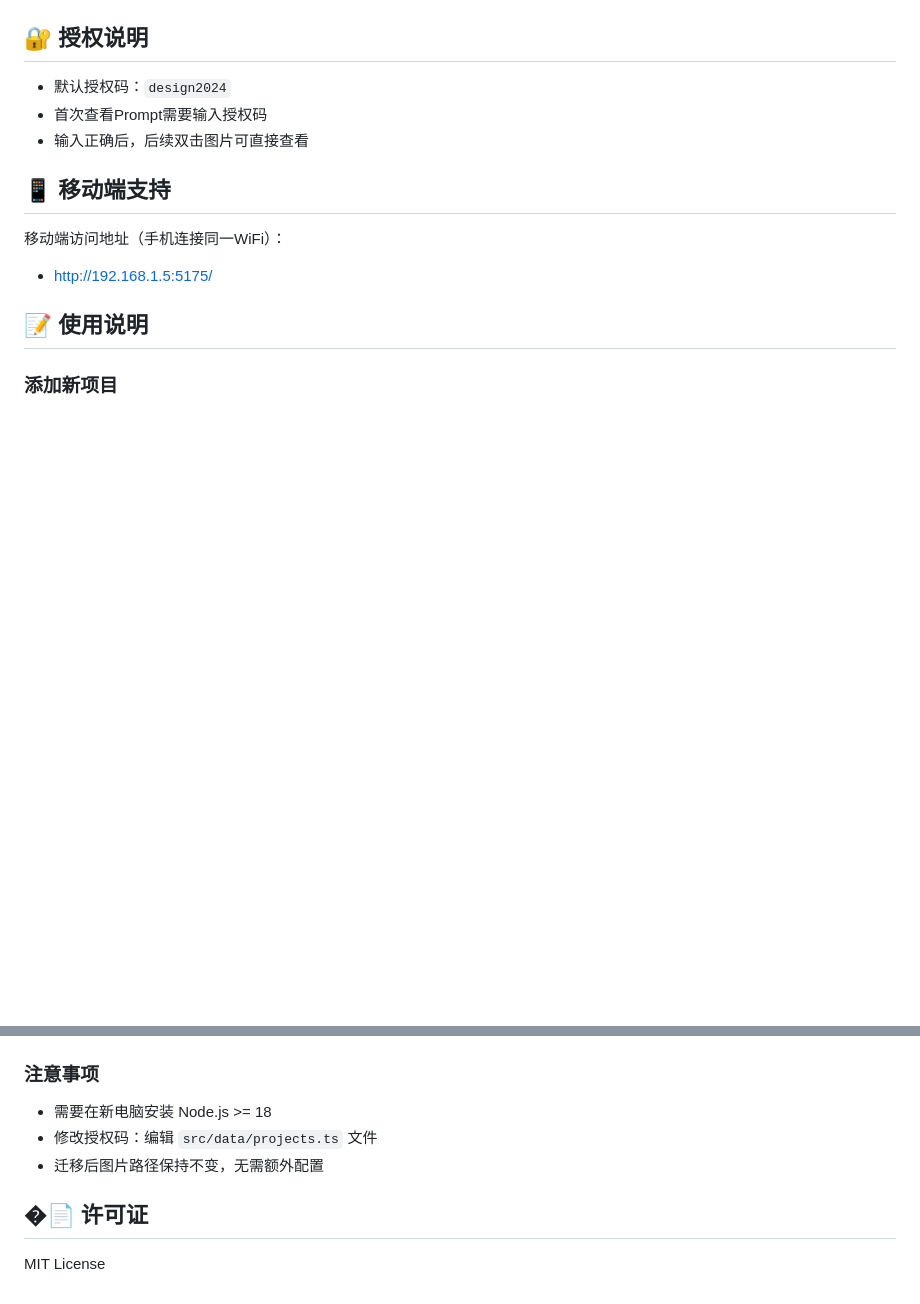
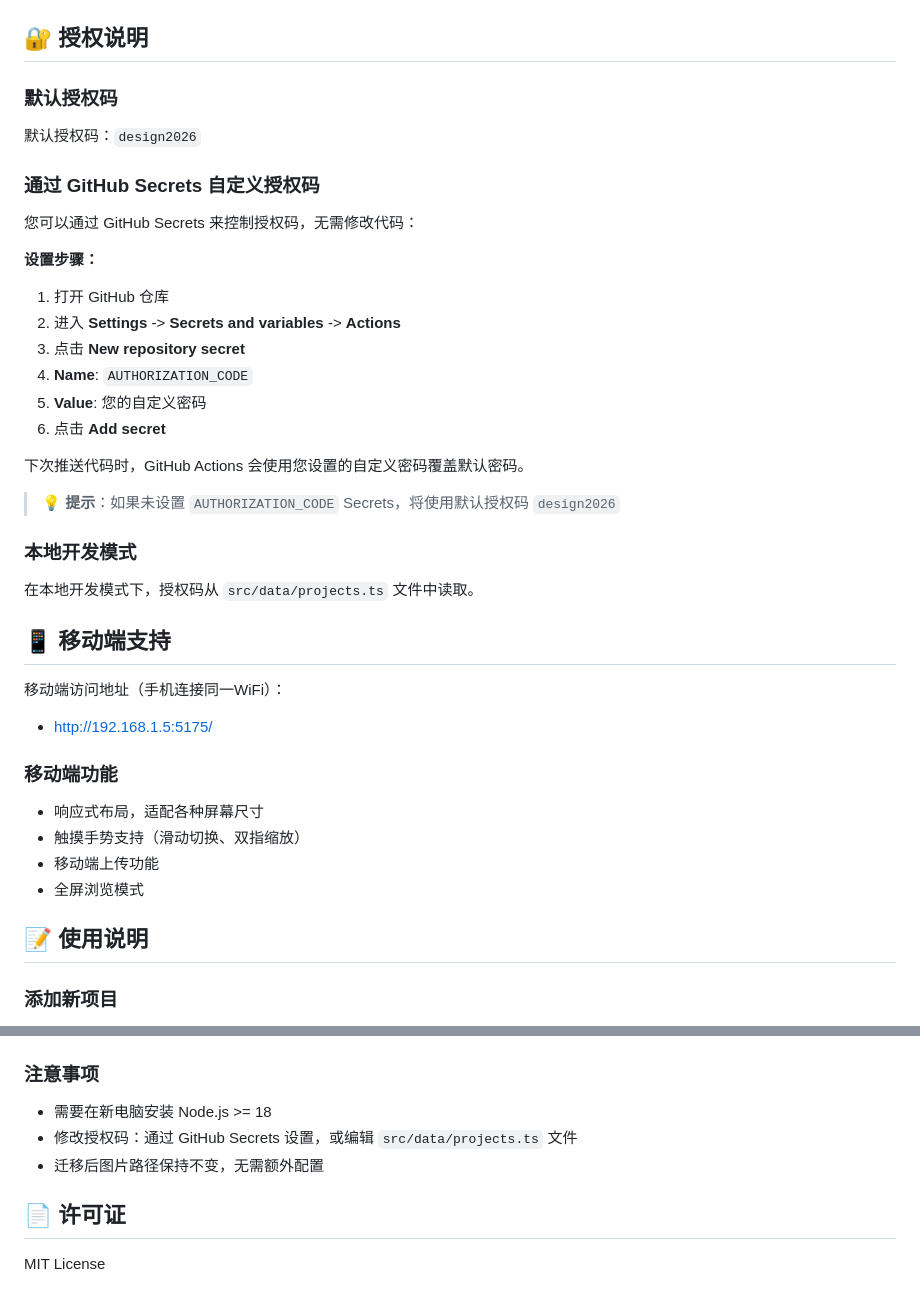
Before and after one commit to Outofearth/project_show, a Markdown page: README.md, 2 parts joined by grey strips. Rendered like a GitHub page; blank space fills up the shorter version.

```diff
--- a/README.md
+++ b/README.md
@@ -111,14 +130,40 @@ npm run preview
 
 ## 🔐 授权说明
 
-- 默认授权码：`design2024`
-- 首次查看Prompt需要输入授权码
-- 输入正确后，后续双击图片可直接查看
+### 默认授权码
+
+默认授权码：`design2026`
+
+### 通过 GitHub Secrets 自定义授权码
+
+您可以通过 GitHub Secrets 来控制授权码，无需修改代码：
+
+**设置步骤：**
+1. 打开 GitHub 仓库
+2. 进入 **Settings** -> **Secrets and variables** -> **Actions**
+3. 点击 **New repository secret**
+4. **Name**: `AUTHORIZATION_CODE`
+5. **Value**: 您的自定义密码
+6. 点击 **Add secret**
+
+下次推送代码时，GitHub Actions 会使用您设置的自定义密码覆盖默认密码。
+
+> 💡 **提示**：如果未设置 `AUTHORIZATION_CODE` Secrets，将使用默认授权码 `design2026`
+
+### 本地开发模式
+
+在本地开发模式下，授权码从 `src/data/projects.ts` 文件中读取。
 
 ## 📱 移动端支持
 
 移动端访问地址（手机连接同一WiFi）：
 - http://192.168.1.5:5175/
+
+### 移动端功能
+- 响应式布局，适配各种屏幕尺寸
+- 触摸手势支持（滑动切换、双指缩放）
+- 移动端上传功能
+- 全屏浏览模式
 
 ## 📝 使用说明
 
@@ -200,9 +245,9 @@ npx serve dist
 ### 注意事项
 
 - 需要在新电脑安装 Node.js >= 18
-- 修改授权码：编辑 `src/data/projects.ts` 文件
+- 修改授权码：通过 GitHub Secrets 设置，或编辑 `src/data/projects.ts` 文件
 - 迁移后图片路径保持不变，无需额外配置
 
-## �📄 许可证
+## 📄 许可证
 
 MIT License
```
Also changed, not shown: other parts of README.md (+25 -6 lines).
